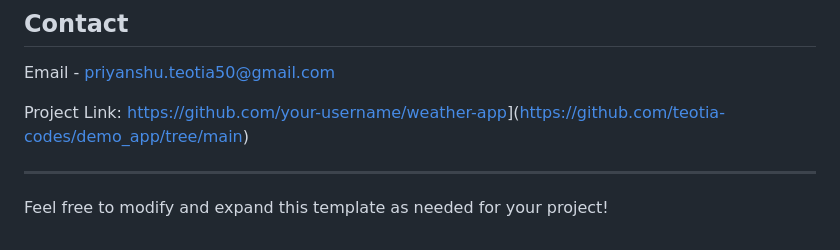
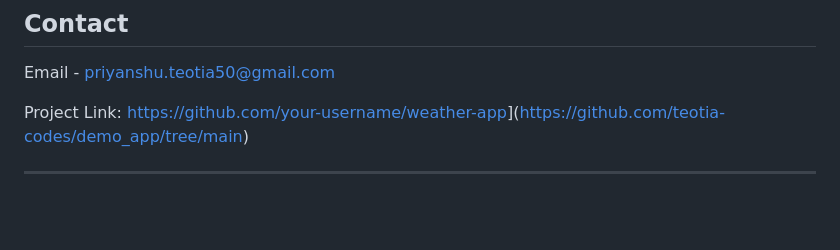
Before and after one commit to teotia-codes/demo_app, a Markdown page: README.md, the part around the change. Rendered like a GitHub page; blank space fills up the shorter version.

```diff
--- a/README.md
+++ b/README.md
@@ -159,5 +159,3 @@ Email -  priyanshu.teotia50@gmail.com
 Project Link: [https://github.com/your-username/weather-app](https://github.com/your-username/weather-app)](https://github.com/teotia-codes/demo_app/tree/main)
 
 ---
-
-Feel free to modify and expand this template as needed for your project!
```
